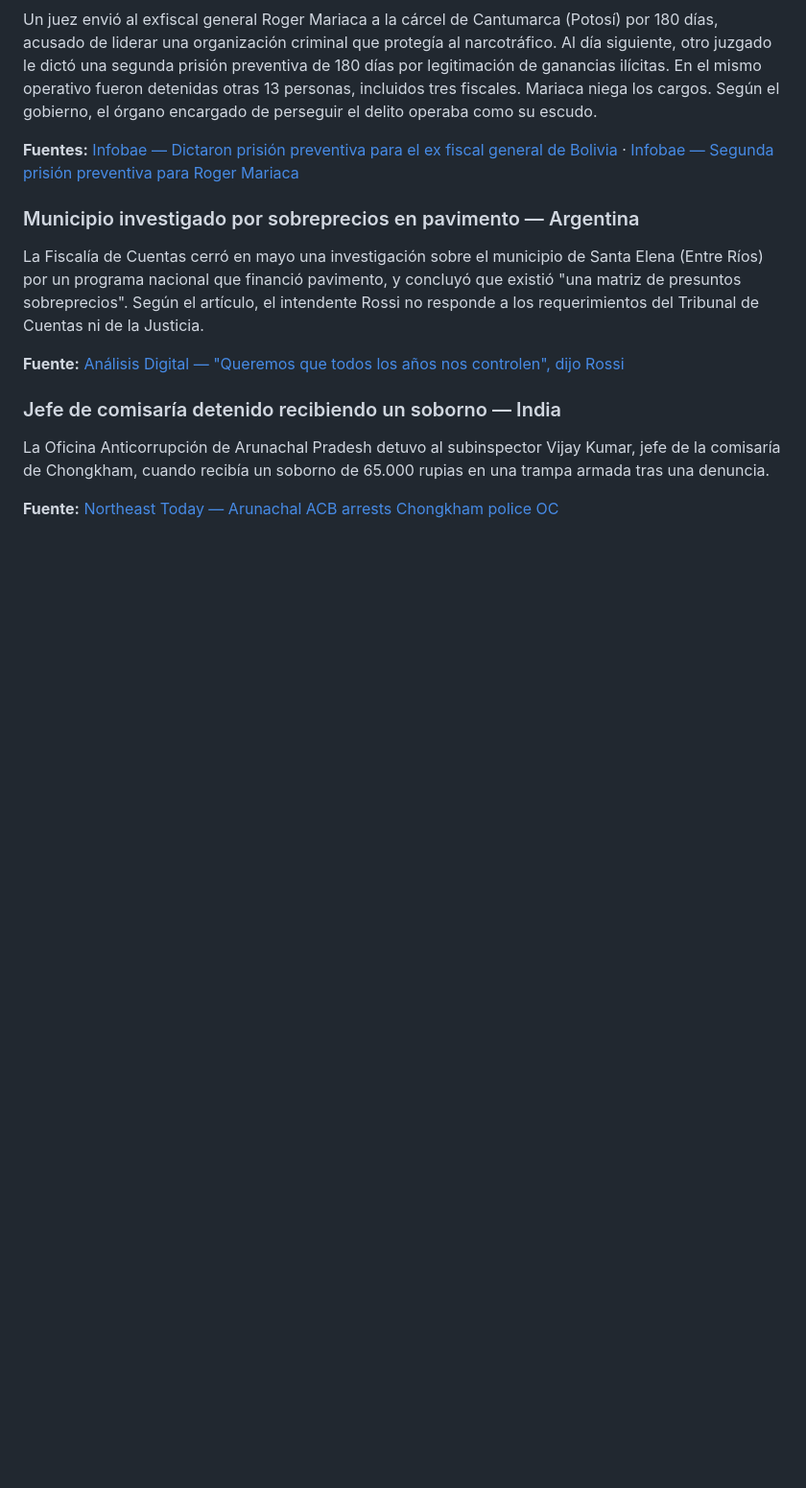
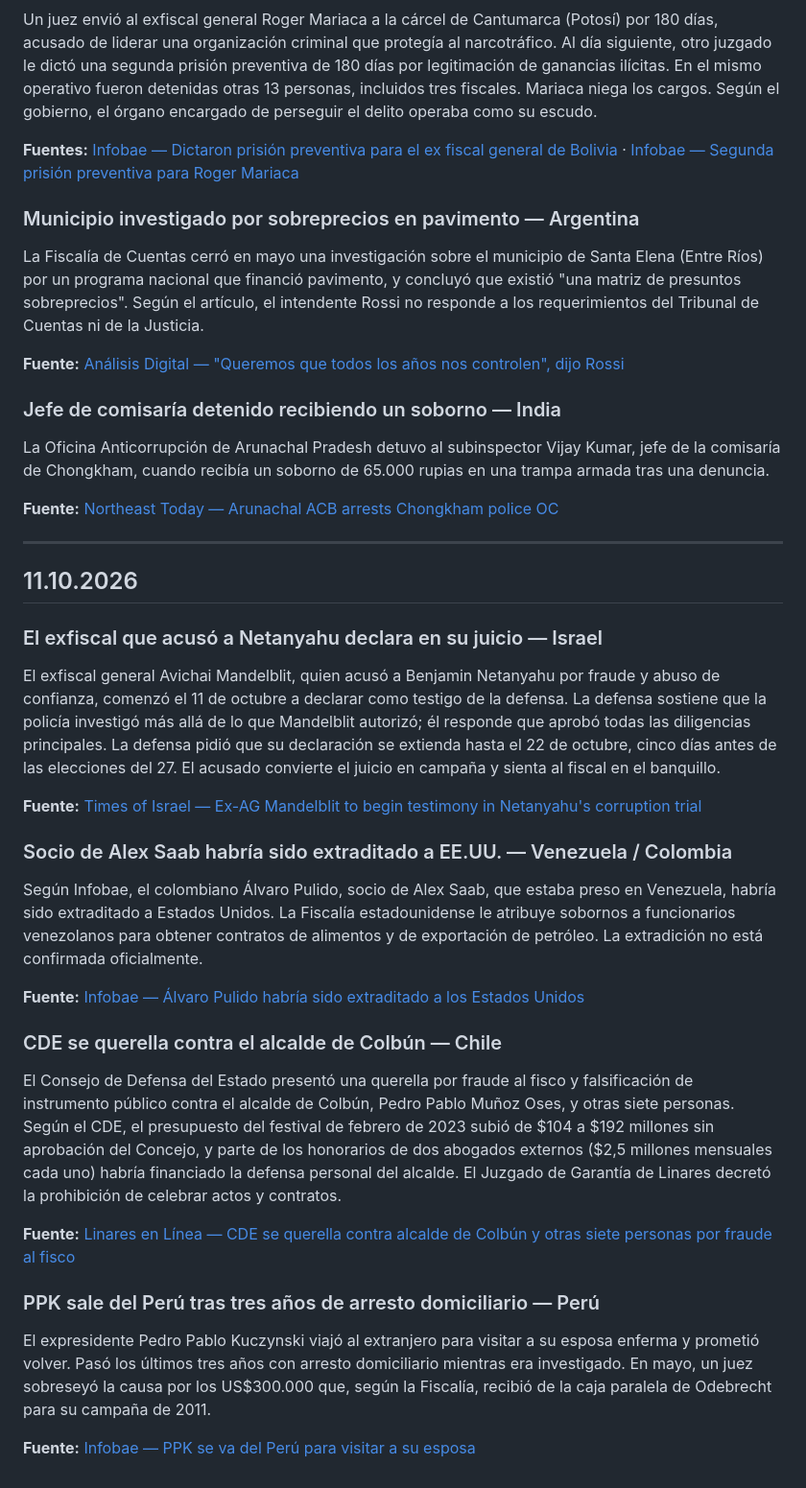
Before and after one commit to pedrosimon12728/elarchivovivo, a Markdown page: NOTAS_DIARIAS.md, the part around the change. Shown at 96% size. Drawn GitHub-style; blank space fills up the shorter version.

Commit message:
Noticias diarias de corrupción — 11.10.2026
Co-Authored-By: Claude Opus 5.5 <noreply@anthropic.com>
Claude-Session: https://claude.ai/code/session_01TgwjkmdfpHcJUP9EX84kS4

```diff
--- a/NOTAS_DIARIAS.md
+++ b/NOTAS_DIARIAS.md
@@ -131,3 +131,27 @@ La Fiscalía de Cuentas cerró en mayo una investigación sobre el municipio de
 La Oficina Anticorrupción de Arunachal Pradesh detuvo al subinspector Vijay Kumar, jefe de la comisaría de Chongkham, cuando recibía un soborno de 65.000 rupias en una trampa armada tras una denuncia.
 
 **Fuente:** [Northeast Today — Arunachal ACB arrests Chongkham police OC](https://northeasttoday.in/northeast/arunachal-pradesh/arunachal-anti-corruption-bureau-acb-arrests-chongkham-police-oc-for-allegedly-accepting-%E2%82%B965000-bribe)
+
+---
+
+## 11.10.2026
+
+### El exfiscal que acusó a Netanyahu declara en su juicio — Israel
+El exfiscal general Avichai Mandelblit, quien acusó a Benjamin Netanyahu por fraude y abuso de confianza, comenzó el 11 de octubre a declarar como testigo de la defensa. La defensa sostiene que la policía investigó más allá de lo que Mandelblit autorizó; él responde que aprobó todas las diligencias principales. La defensa pidió que su declaración se extienda hasta el 22 de octubre, cinco días antes de las elecciones del 27. El acusado convierte el juicio en campaña y sienta al fiscal en el banquillo.
+
+**Fuente:** [Times of Israel — Ex-AG Mandelblit to begin testimony in Netanyahu's corruption trial](https://www.timesofisrael.com/liveblog_entry/ex-ag-mandelblit-to-begin-testimony-in-netanyahus-corruption-trial-pm-expected-in-court)
+
+### Socio de Alex Saab habría sido extraditado a EE.UU. — Venezuela / Colombia
+Según Infobae, el colombiano Álvaro Pulido, socio de Alex Saab, que estaba preso en Venezuela, habría sido extraditado a Estados Unidos. La Fiscalía estadounidense le atribuye sobornos a funcionarios venezolanos para obtener contratos de alimentos y de exportación de petróleo. La extradición no está confirmada oficialmente.
+
+**Fuente:** [Infobae — Álvaro Pulido habría sido extraditado a los Estados Unidos](https://infobae.com/colombia/2026/10/11/alvaro-pulido-amigo-y-complice-de-alex-saab-habria-sido-extraditado-a-los-estados-unidos-el-colombiano-estaba-preso-en-venezuela)
+
+### CDE se querella contra el alcalde de Colbún — Chile
+El Consejo de Defensa del Estado presentó una querella por fraude al fisco y falsificación de instrumento público contra el alcalde de Colbún, Pedro Pablo Muñoz Oses, y otras siete personas. Según el CDE, el presupuesto del festival de febrero de 2023 subió de $104 a $192 millones sin aprobación del Concejo, y parte de los honorarios de dos abogados externos ($2,5 millones mensuales cada uno) habría financiado la defensa personal del alcalde. El Juzgado de Garantía de Linares decretó la prohibición de celebrar actos y contratos.
+
+**Fuente:** [Linares en Línea — CDE se querella contra alcalde de Colbún y otras siete personas por fraude al fisco](https://www.linaresenlinea.cl/2026/10/01/cde-se-querella-contra-alcalde-de-colbun-y-otras-siete-personas-por-fraude-al-fisco/)
+
+### PPK sale del Perú tras tres años de arresto domiciliario — Perú
+El expresidente Pedro Pablo Kuczynski viajó al extranjero para visitar a su esposa enferma y prometió volver. Pasó los últimos tres años con arresto domiciliario mientras era investigado. En mayo, un juez sobreseyó la causa por los US$300.000 que, según la Fiscalía, recibió de la caja paralela de Odebrecht para su campaña de 2011.
+
+**Fuente:** [Infobae — PPK se va del Perú para visitar a su esposa](https://infobae.com/peru/2026/10/11/ppk-se-va-del-peru-para-visitar-a-su-esposa-bastante-enferma-pero-promete-volver-de-todas-maneras)
```
